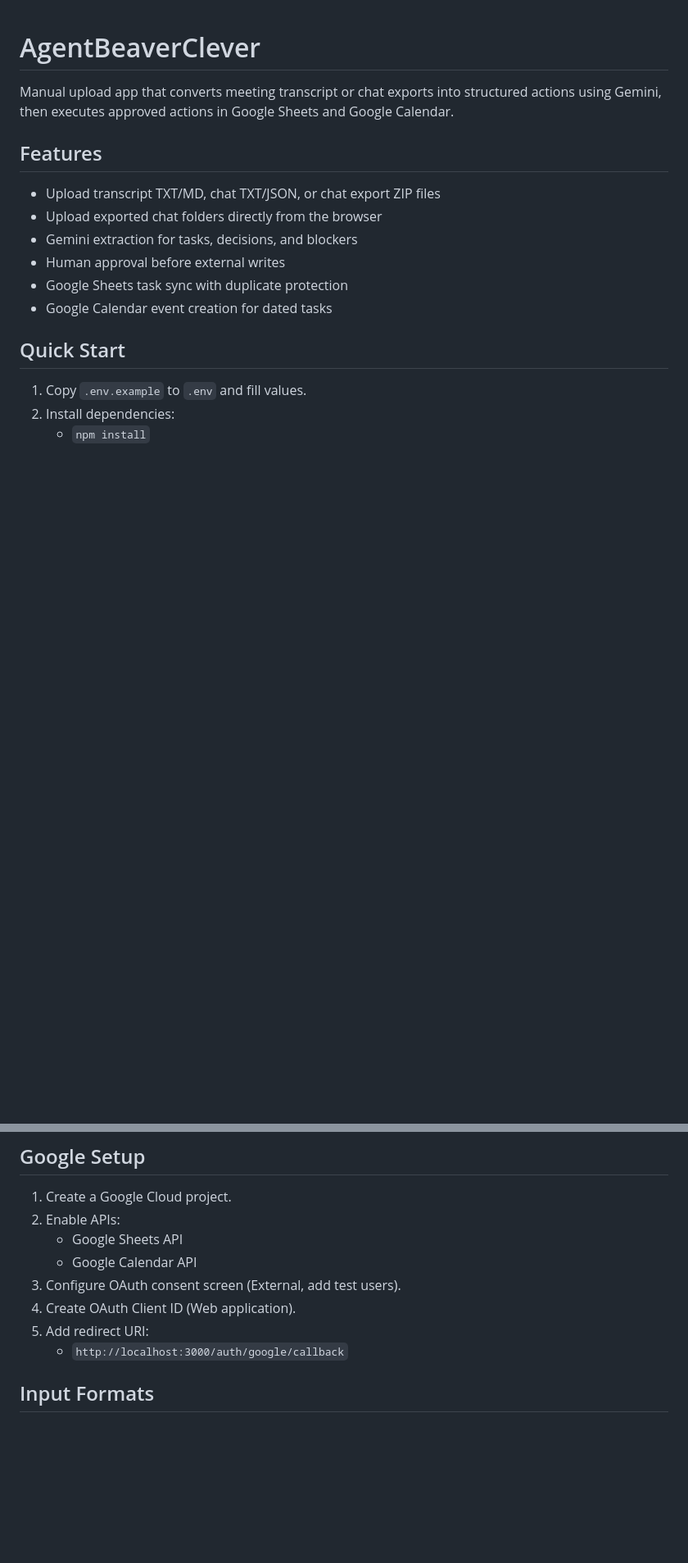
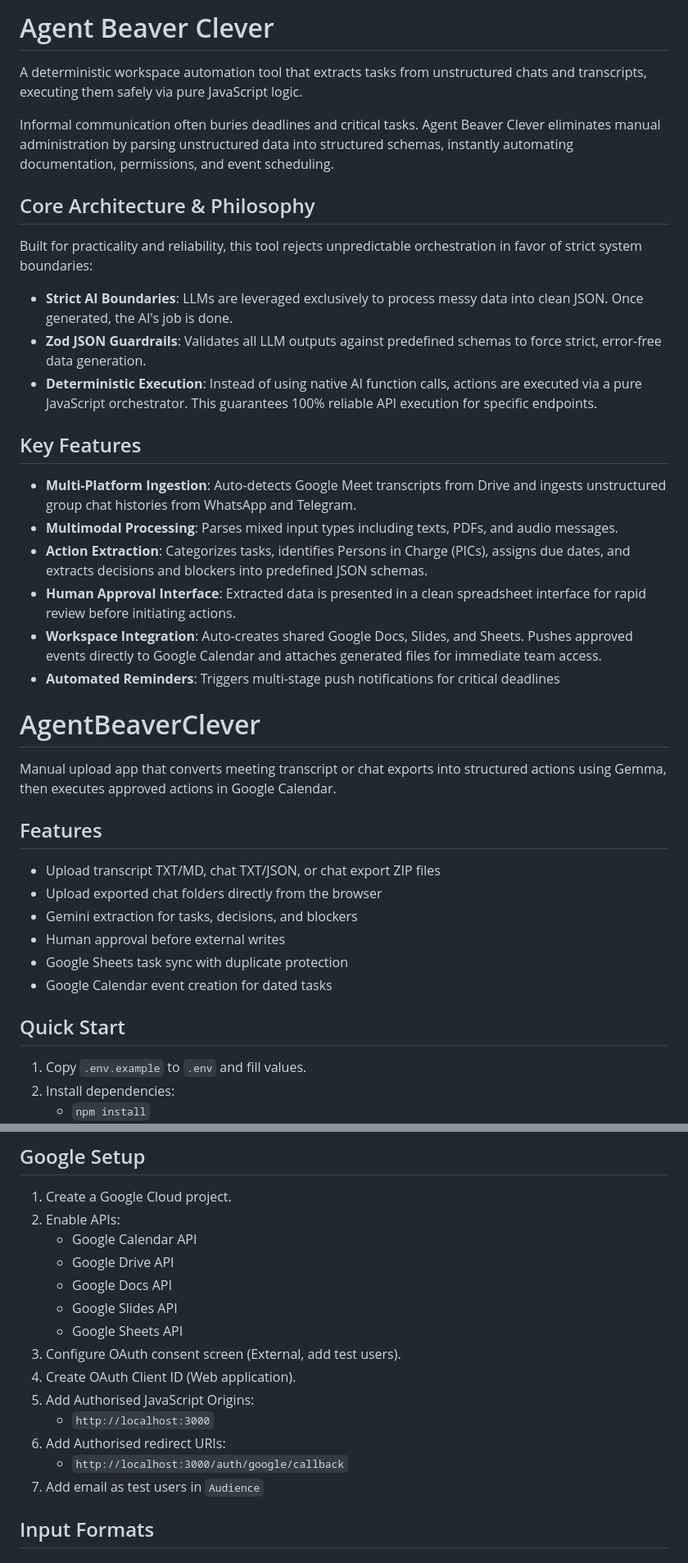
Before and after one commit to HongZhangLim/AgentBeaverClever, a Markdown page: README.md, 2 parts joined by grey strips. Shown at 82% size. Rendered like a GitHub page; blank space fills up the shorter version.

Commit message:
Enhance README with features and setup instructions
Expanded the README to include detailed descriptions of core architecture, key features, and updated Google setup instructions.

```diff
--- a/README.md
+++ b/README.md
@@ -1,6 +1,30 @@
+# Agent Beaver Clever
+
+A deterministic workspace automation tool that extracts tasks from unstructured chats and transcripts, executing them safely via pure JavaScript logic.
+
+Informal communication often buries deadlines and critical tasks. Agent Beaver Clever eliminates manual administration by parsing unstructured data into structured schemas, instantly automating documentation, permissions, and event scheduling.
+
+## Core Architecture & Philosophy
+
+Built for practicality and reliability, this tool rejects unpredictable orchestration in favor of strict system boundaries:
+
+* **Strict AI Boundaries**: LLMs are leveraged exclusively to process messy data into clean JSON. Once generated, the AI's job is done.
+* **Zod JSON Guardrails**: Validates all LLM outputs against predefined schemas to force strict, error-free data generation.
+* **Deterministic Execution**: Instead of using native AI function calls, actions are executed via a pure JavaScript orchestrator. This guarantees 100% reliable API execution for specific endpoints.
+
+## Key Features
+
+* **Multi-Platform Ingestion**: Auto-detects Google Meet transcripts from Drive and ingests unstructured group chat histories from WhatsApp and Telegram.
+* **Multimodal Processing**: Parses mixed input types including texts, PDFs, and audio messages.
+* **Action Extraction**: Categorizes tasks, identifies Persons in Charge (PICs), assigns due dates, and extracts decisions and blockers into predefined JSON schemas.
+* **Human Approval Interface**: Extracted data is presented in a clean spreadsheet interface for rapid review before initiating actions.
+* **Workspace Integration**: Auto-creates shared Google Docs, Slides, and Sheets. Pushes approved events directly to Google Calendar and attaches generated files for immediate team access.
+* **Automated Reminders**: Triggers multi-stage push notifications for critical deadlines
+
+
 # AgentBeaverClever
 
-Manual upload app that converts meeting transcript or chat exports into structured actions using Gemini, then executes approved actions in Google Sheets and Google Calendar.
+Manual upload app that converts meeting transcript or chat exports into structured actions using Gemma, then executes approved actions in Google Calendar.
 
 ## Features
 
@@ -24,12 +48,18 @@ Manual upload app that converts meeting transcript or chat exports into structur
 
 1. Create a Google Cloud project.
 2. Enable APIs:
+   - Google Calendar API
+   - Google Drive API
+   - Google Docs API
+   - Google Slides API
    - Google Sheets API
-   - Google Calendar API
 3. Configure OAuth consent screen (External, add test users).
 4. Create OAuth Client ID (Web application).
-5. Add redirect URI:
+5. Add Authorised JavaScript Origins:
+   - `http://localhost:3000`
+6. Add Authorised redirect URIs:
    - `http://localhost:3000/auth/google/callback`
+7. Add email as test users in `Audience`
 
 ## Input Formats
 
```
Also changed, not shown: other parts of README.md (+2 -3 lines).
